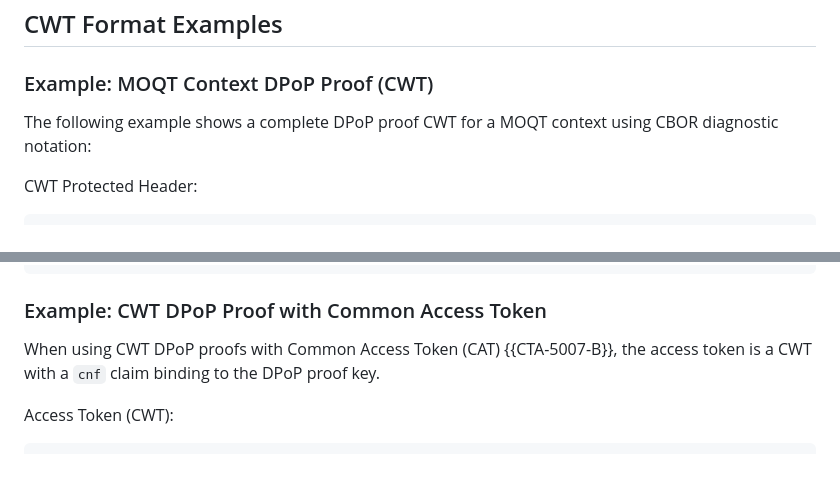
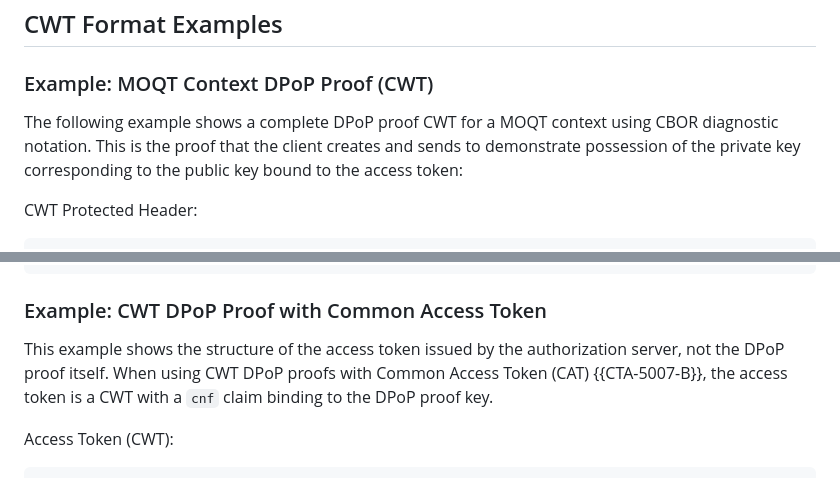
Before and after one commit to suhasHere/dpop-generic-proof, a Markdown page: draft-nandakumar-moq-dpop-proof.md, 2 parts joined by grey strips. GitHub-like rendering.

Commit message:
Clarify distinction between DPoP proof and access token examples

```diff
--- a/draft-nandakumar-moq-dpop-proof.md
+++ b/draft-nandakumar-moq-dpop-proof.md
@@ -612,7 +612,9 @@ provide protocol-specific authorization context, while HTTP DPoP uses `htm` and
 ### Example: MOQT Context DPoP Proof (CWT)
 
 The following example shows a complete DPoP proof CWT for a MOQT context using
-CBOR diagnostic notation:
+CBOR diagnostic notation. This is the proof that the client creates and sends
+to demonstrate possession of the private key corresponding to the public key
+bound to the access token:
 
 CWT Protected Header:
 
@@ -650,8 +652,10 @@ CWT Claims Set:
 
 ### Example: CWT DPoP Proof with Common Access Token
 
-When using CWT DPoP proofs with Common Access Token (CAT) {{CTA-5007-B}}, the
-access token is a CWT with a `cnf` claim binding to the DPoP proof key.
+This example shows the structure of the access token issued by the authorization
+server, not the DPoP proof itself. When using CWT DPoP proofs with Common Access
+Token (CAT) {{CTA-5007-B}}, the access token is a CWT with a `cnf` claim binding
+to the DPoP proof key.
 
 Access Token (CWT):
 
```
